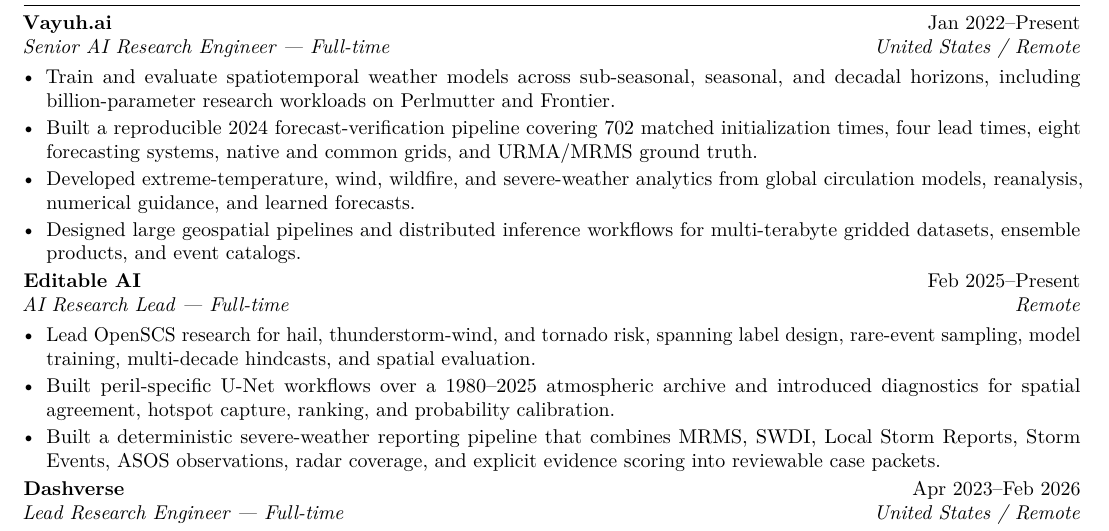
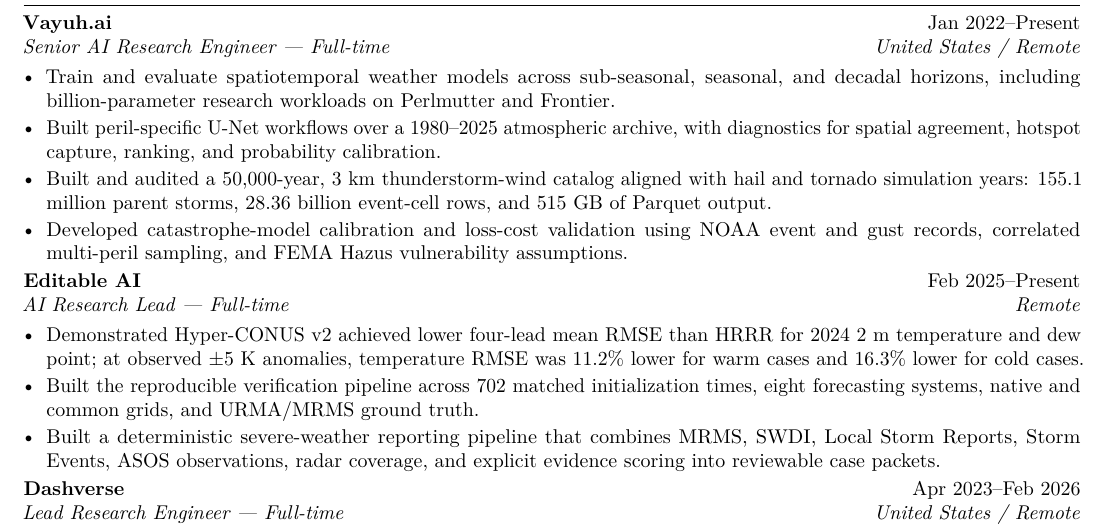
Before and after one commit to sabbih-shah/sabbih-shah.github.io, a LaTeX CV (cv/Sabbih_Shah_CV.tex): part of page 1 of 2, cut so that both start at the same text. Compiled offline with pdfLaTeX.

Commit message:
Correct weather work attribution and event-set scale

```diff
--- a/cv/Sabbih_Shah_CV.tex
+++ b/cv/Sabbih_Shah_CV.tex
@@ -65,15 +65,15 @@
 \job{V{}ayuh.ai}{Jan 2022--Present}{Senior AI Research Engineer --- Full-time}{United States / Remote}
 \begin{itemize}
   \item Train and evaluate spatiotemporal weather models across sub-seasonal, seasonal, and decadal horizons, including billion-parameter research workloads on Perlmutter and Frontier.
-  \item Built a reproducible 2024 forecast-verification pipeline covering 702 matched initialization times, four lead times, eight forecasting systems, native and common grids, and URMA/MRMS ground truth.
-  \item Developed extreme-temperature, wind, wildfire, and severe-weather analytics from global circulation models, reanalysis, numerical guidance, and learned forecasts.
-  \item Designed large geospatial pipelines and distributed inference workflows for multi-terabyte gridded datasets, ensemble products, and event catalogs.
+  \item Built peril-specific U-Net workflows over a 1980--2025 atmospheric archive, with diagnostics for spatial agreement, hotspot capture, ranking, and probability calibration.
+  \item Built and audited a 50,000-year, 3 km thunderstorm-wind catalog aligned with hail and tornado simulation years: 155.1 million parent storms, 28.36 billion event-cell rows, and 515 GB of Parquet output.
+  \item Developed catastrophe-model calibration and loss-cost validation using NOAA event and gust records, correlated multi-peril sampling, and FEMA Hazus vulnerability assumptions.
 \end{itemize}
 
 \job{Editable AI}{Feb 2025--Present}{AI Research Lead --- Full-time}{Remote}
 \begin{itemize}
-  \item Lead OpenSCS research for hail, thunderstorm-wind, and tornado risk, spanning label design, rare-event sampling, model training, multi-decade hindcasts, and spatial evaluation.
-  \item Built peril-specific U-Net workflows over a 1980--2025 atmospheric archive and introduced diagnostics for spatial agreement, hotspot capture, ranking, and probability calibration.
+  \item Demonstrated Hyper-CONUS v2 achieved lower four-lead mean RMSE than HRRR for 2024 2 m temperature and dew point; at observed $\pm$5 K anomalies, temperature RMSE was 11.2\% lower for warm cases and 16.3\% lower for cold cases.
+  \item Built the reproducible verification pipeline across 702 matched initialization times, eight forecasting systems, native and common grids, and URMA/MRMS ground truth.
   \item Built a deterministic severe-weather reporting pipeline that combines MRMS, SWDI, Local Storm Reports, Storm Events, ASOS observations, radar coverage, and explicit evidence scoring into reviewable case packets.
 \end{itemize}
 
```
Also changed, not shown: cv/Sabbih_Shah_CV.pdf, 1 other file.
